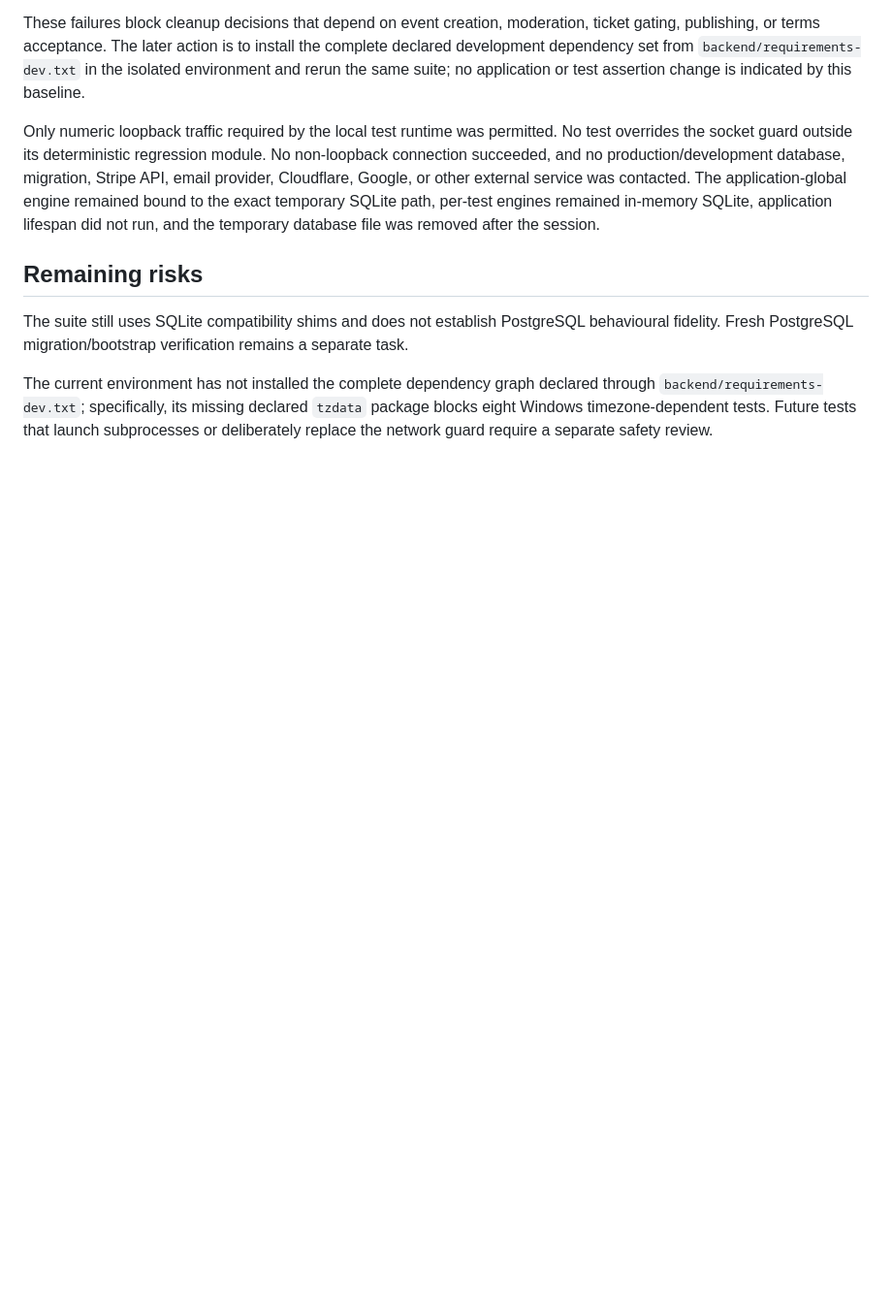
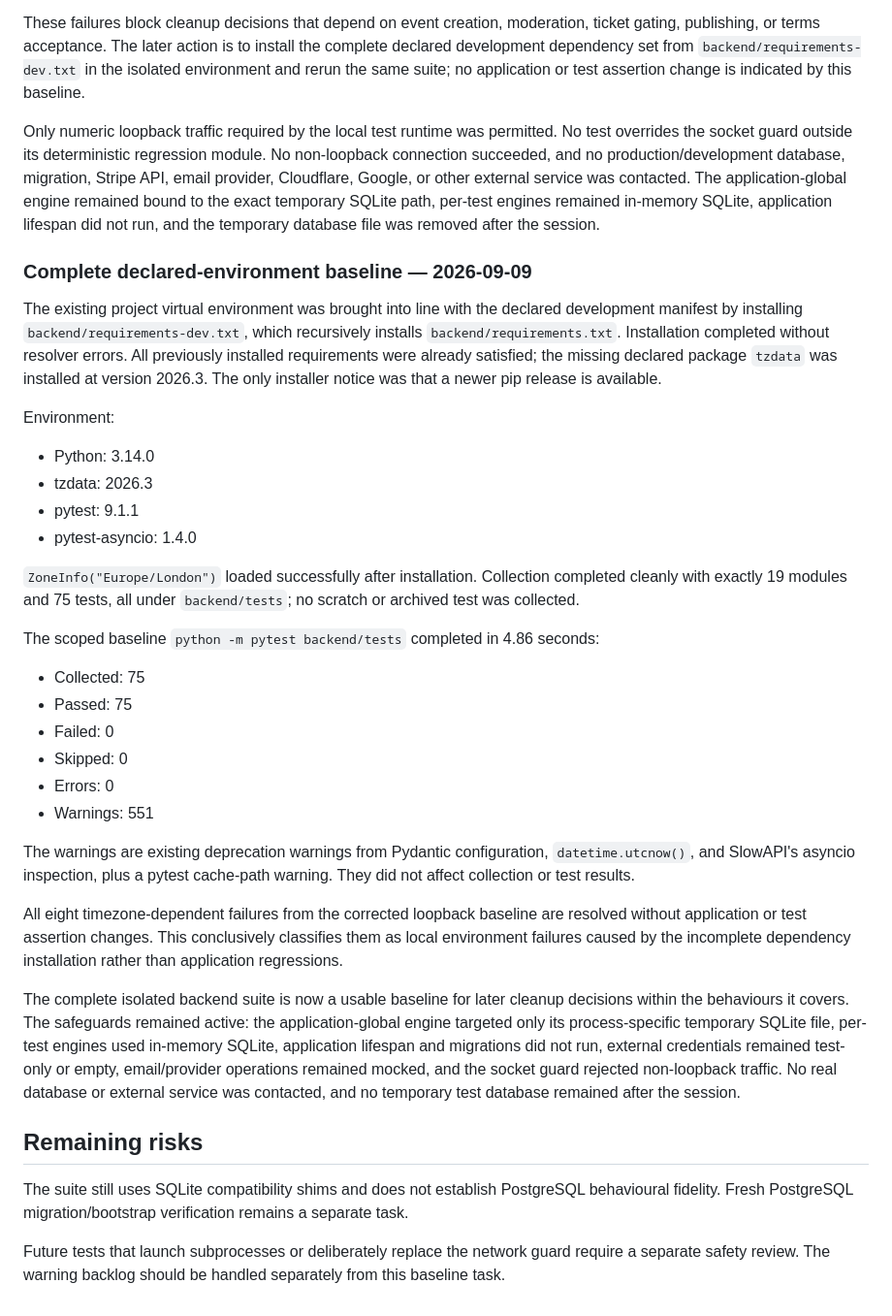
Before and after one commit to cakesmack/heh, a Markdown page: TEST_ISOLATION_REPORT.md, the part around the change. Shown at 97% size. Drawn GitHub-style; blank space fills up the shorter version.

Commit message:
test: record complete backend baseline

```diff
--- a/TEST_ISOLATION_REPORT.md
+++ b/TEST_ISOLATION_REPORT.md
@@ -182,8 +182,36 @@ These failures block cleanup decisions that depend on event creation, moderation
 
 Only numeric loopback traffic required by the local test runtime was permitted. No test overrides the socket guard outside its deterministic regression module. No non-loopback connection succeeded, and no production/development database, migration, Stripe API, email provider, Cloudflare, Google, or other external service was contacted. The application-global engine remained bound to the exact temporary SQLite path, per-test engines remained in-memory SQLite, application lifespan did not run, and the temporary database file was removed after the session.
 
+### Complete declared-environment baseline — 2026-09-09
+
+The existing project virtual environment was brought into line with the declared development manifest by installing `backend/requirements-dev.txt`, which recursively installs `backend/requirements.txt`. Installation completed without resolver errors. All previously installed requirements were already satisfied; the missing declared package `tzdata` was installed at version 2026.3. The only installer notice was that a newer pip release is available.
+
+Environment:
+
+* Python: 3.14.0
+* tzdata: 2026.3
+* pytest: 9.1.1
+* pytest-asyncio: 1.4.0
+
+`ZoneInfo("Europe/London")` loaded successfully after installation. Collection completed cleanly with exactly 19 modules and 75 tests, all under `backend/tests`; no scratch or archived test was collected.
+
+The scoped baseline `python -m pytest backend/tests` completed in 4.86 seconds:
+
+* Collected: 75
+* Passed: 75
+* Failed: 0
+* Skipped: 0
+* Errors: 0
+* Warnings: 551
+
+The warnings are existing deprecation warnings from Pydantic configuration, `datetime.utcnow()`, and SlowAPI's asyncio inspection, plus a pytest cache-path warning. They did not affect collection or test results.
+
+All eight timezone-dependent failures from the corrected loopback baseline are resolved without application or test assertion changes. This conclusively classifies them as local environment failures caused by the incomplete dependency installation rather than application regressions.
+
+The complete isolated backend suite is now a usable baseline for later cleanup decisions within the behaviours it covers. The safeguards remained active: the application-global engine targeted only its process-specific temporary SQLite file, per-test engines used in-memory SQLite, application lifespan and migrations did not run, external credentials remained test-only or empty, email/provider operations remained mocked, and the socket guard rejected non-loopback traffic. No real database or external service was contacted, and no temporary test database remained after the session.
+
 ## Remaining risks
 
 The suite still uses SQLite compatibility shims and does not establish PostgreSQL behavioural fidelity. Fresh PostgreSQL migration/bootstrap verification remains a separate task.
 
-The current environment has not installed the complete dependency graph declared through `backend/requirements-dev.txt`; specifically, its missing declared `tzdata` package blocks eight Windows timezone-dependent tests. Future tests that launch subprocesses or deliberately replace the network guard require a separate safety review.
+Future tests that launch subprocesses or deliberately replace the network guard require a separate safety review. The warning backlog should be handled separately from this baseline task.
```
Also changed, not shown: docs/development/setup.md (+1 -1 lines).
